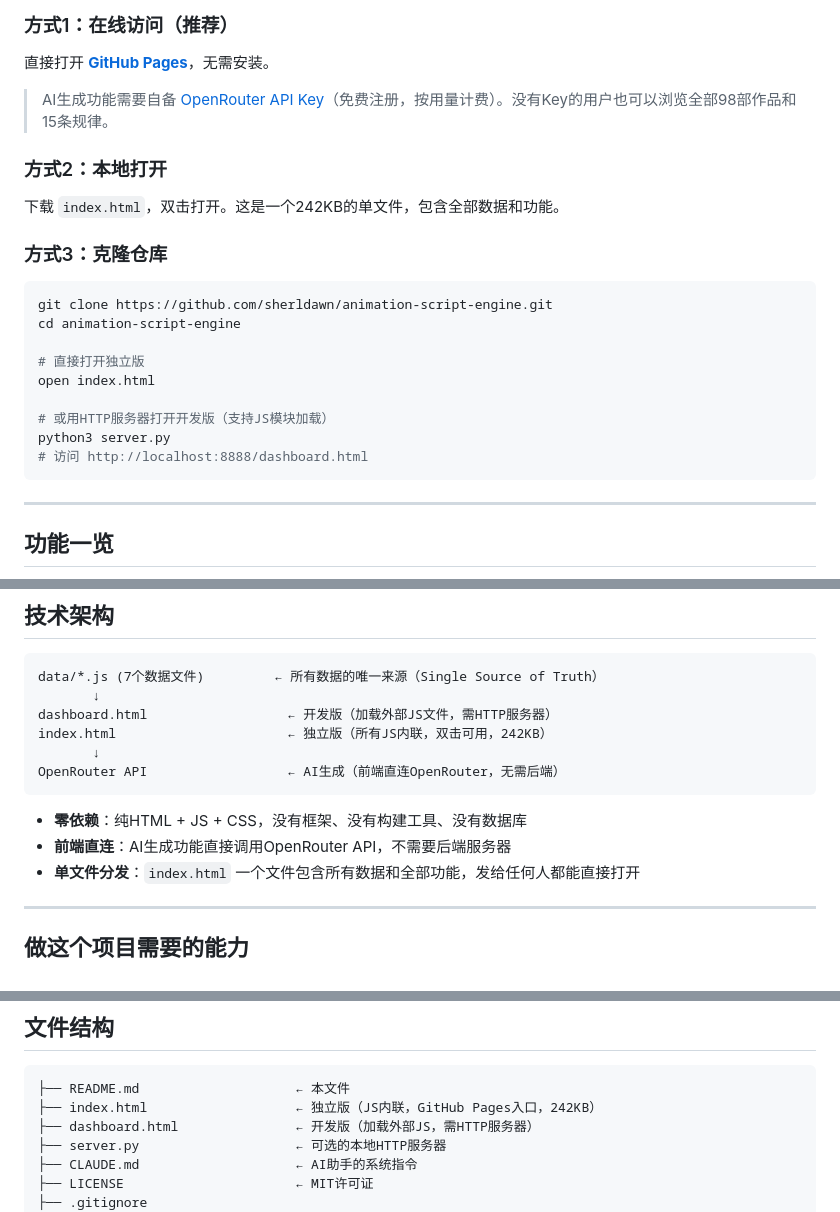
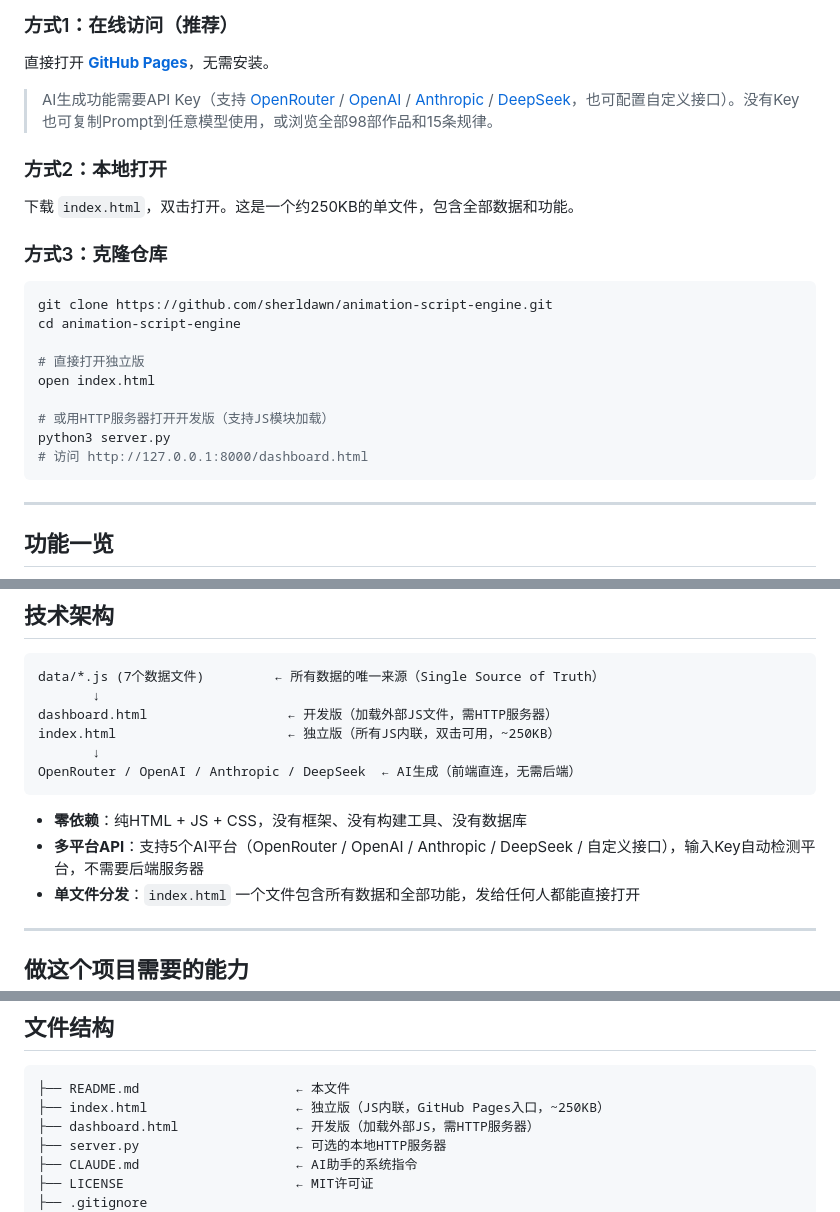
Before and after one commit to sherldawn/animation-script-engine, a Markdown page: README.md, 3 parts joined by grey strips. GitHub-like rendering.

Commit message:
[文档] 更新README: 多平台API描述、server端口、文件大小等7处过时信息
- API说明: OpenRouter only → 支持5个平台(OpenRouter/OpenAI/Anthropic/DeepSeek/自定义)
- 新增: 无Key可复制Prompt到任意模型
- server端口: 8888 → 8000
- index.html大小: 242KB → ~250KB
- 技术架构: 前端直连多平台API

````diff
--- a/README.md
+++ b/README.md
@@ -41,11 +41,11 @@
 
 直接打开 **[GitHub Pages](https://sherldawn.github.io/animation-script-engine/)**，无需安装。
 
-> AI生成功能需要自备 [OpenRouter API Key](https://openrouter.ai/keys)（免费注册，按用量计费）。没有Key的用户也可以浏览全部98部作品和15条规律。
+> AI生成功能需要API Key（支持 [OpenRouter](https://openrouter.ai/keys) / [OpenAI](https://platform.openai.com/api-keys) / [Anthropic](https://console.anthropic.com/settings/keys) / [DeepSeek](https://platform.deepseek.com/api_keys)，也可配置自定义接口）。没有Key也可复制Prompt到任意模型使用，或浏览全部98部作品和15条规律。
 
 ### 方式2：本地打开
 
-下载 `index.html`，双击打开。这是一个242KB的单文件，包含全部数据和功能。
+下载 `index.html`，双击打开。这是一个约250KB的单文件，包含全部数据和功能。
 
 ### 方式3：克隆仓库
 
@@ -58,7 +58,7 @@ open index.html
 
 # 或用HTTP服务器打开开发版（支持JS模块加载）
 python3 server.py
-# 访问 http://localhost:8888/dashboard.html
+# 访问 http://127.0.0.1:8000/dashboard.html
 ```
 
 ---
@@ -164,13 +164,13 @@ python3 server.py
 data/*.js (7个数据文件)         ← 所有数据的唯一来源（Single Source of Truth）
        ↓
 dashboard.html                  ← 开发版（加载外部JS文件，需HTTP服务器）
-index.html                      ← 独立版（所有JS内联，双击可用，242KB）
+index.html                      ← 独立版（所有JS内联，双击可用，~250KB）
        ↓
-OpenRouter API                  ← AI生成（前端直连OpenRouter，无需后端）
+OpenRouter / OpenAI / Anthropic / DeepSeek  ← AI生成（前端直连，无需后端）
 ```
 
 - **零依赖**：纯HTML + JS + CSS，没有框架、没有构建工具、没有数据库
-- **前端直连**：AI生成功能直接调用OpenRouter API，不需要后端服务器
+- **多平台API**：支持5个AI平台（OpenRouter / OpenAI / Anthropic / DeepSeek / 自定义接口），输入Key自动检测平台，不需要后端服务器
 - **单文件分发**：`index.html` 一个文件包含所有数据和全部功能，发给任何人都能直接打开
 
 ---
@@ -194,7 +194,7 @@ OpenRouter API                  ← AI生成（前端直连OpenRouter，无需
 
 ```
 ├── README.md                    ← 本文件
-├── index.html                   ← 独立版（JS内联，GitHub Pages入口，242KB）
+├── index.html                   ← 独立版（JS内联，GitHub Pages入口，~250KB）
 ├── dashboard.html               ← 开发版（加载外部JS，需HTTP服务器）
 ├── server.py                    ← 可选的本地HTTP服务器
 ├── CLAUDE.md                    ← AI助手的系统指令
````
